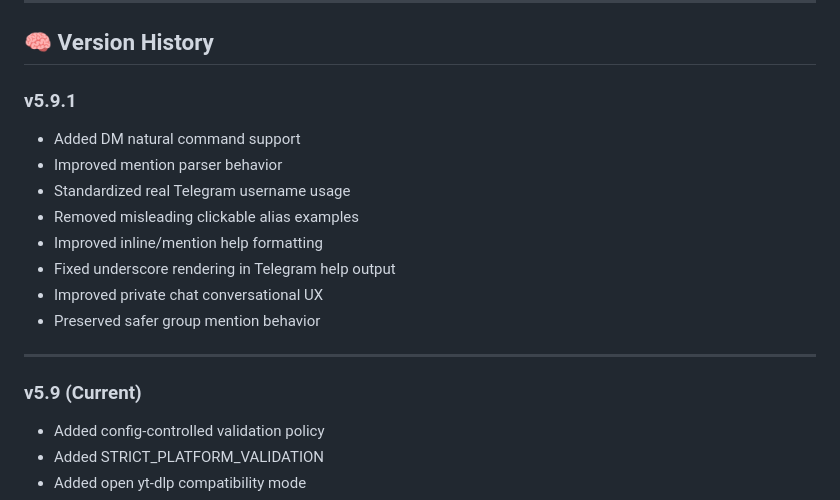
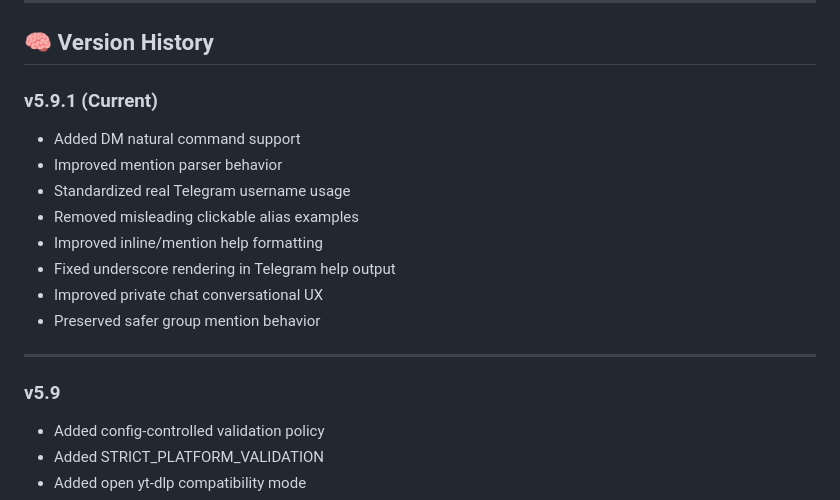
Before and after one commit to MikereDD/It-Works-On-My-Machine, a Markdown page: Bots/ytbot/README.md, the part around the change. Rendered like a GitHub page.

Commit message:
Raziel v5.9.1 - finalize current release designation
- marked v5.9.1 as current release
- shifted v5.9 to historical release entry
- finalized version history consistency

```diff
--- a/Bots/ytbot/README.md
+++ b/Bots/ytbot/README.md
@@ -651,7 +651,7 @@ python ytbot.py --audio "<link>"
 
 ## 🧠 Version History
 
-### v5.9.1
+### v5.9.1 (Current)
 
 * Added DM natural command support
 * Improved mention parser behavior
@@ -664,7 +664,7 @@ python ytbot.py --audio "<link>"
 
 ---
 
-### v5.9 (Current)
+### v5.9
 
 * Added config-controlled validation policy
 * Added STRICT_PLATFORM_VALIDATION
```
